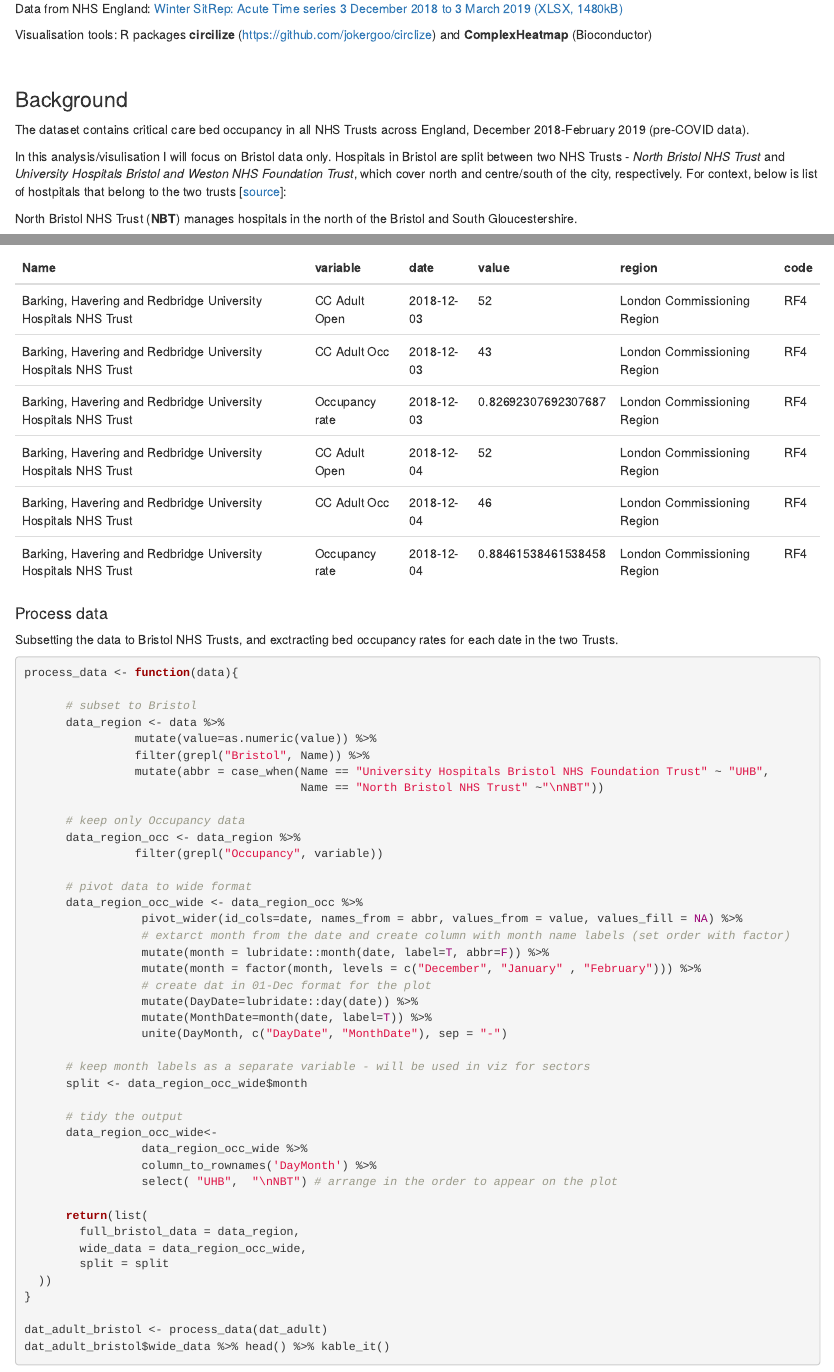
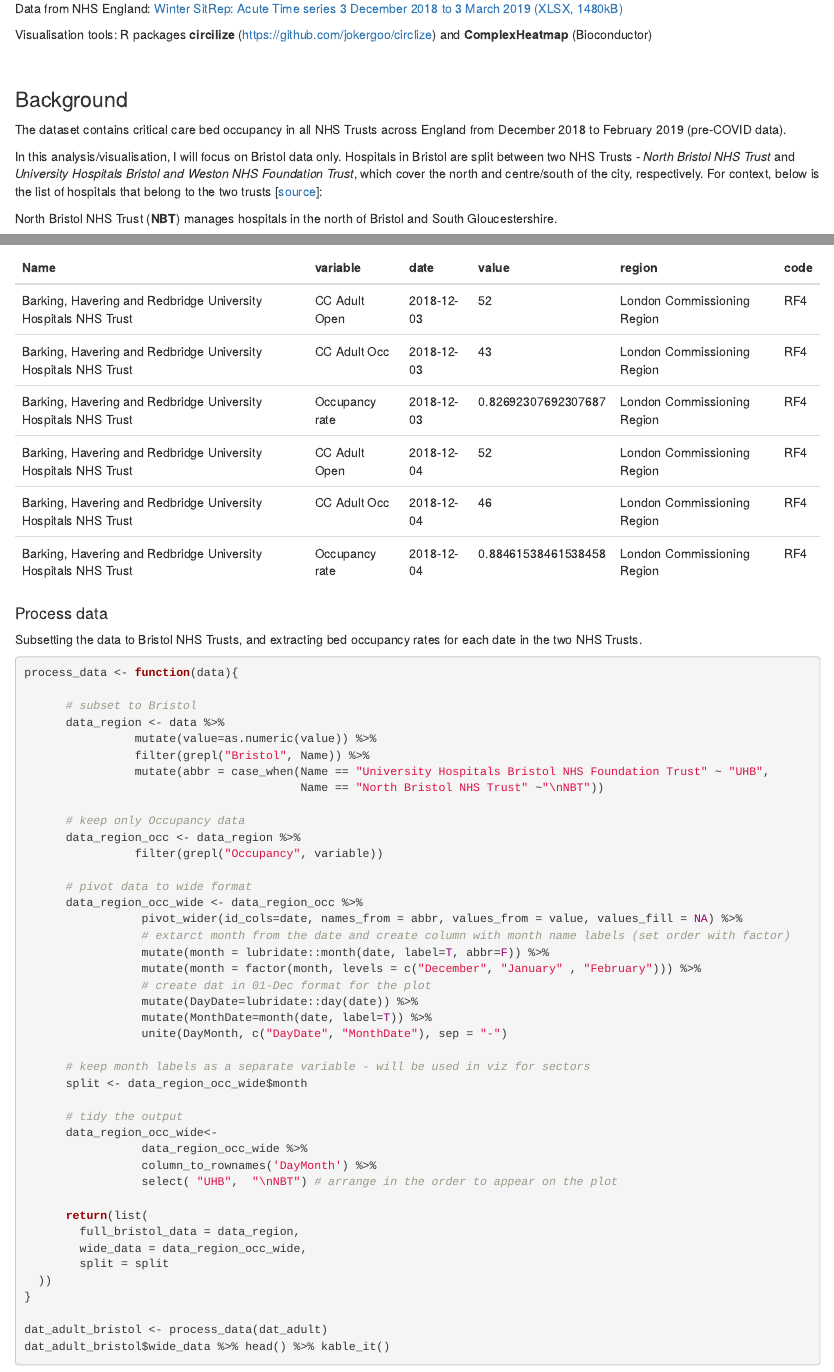
Before and after one commit to mvab/NHS_winter_ICU_Occupancy, an R Markdown document (data_prep_and_visualisation.Rmd): the page in a window 1100 px wide, from 280 px down, and a second part further down, joined at a grey line. The pictures show the output file data_prep_and_visualisation.html that the author committed with the source, opened offline.

Commit message:
fix typos

````diff
--- a/data_prep_and_visualisation.Rmd
+++ b/data_prep_and_visualisation.Rmd
@@ -27,12 +27,12 @@ Visualisation tools: R packages **circilize** ([https://github.com/jokergoo/circ
 
 ### Background
 
-The dataset contains critical care bed occupancy in all NHS Trusts across England, December 2018-February 2019 (pre-COVID data).
+The dataset contains critical care bed occupancy in all NHS Trusts across England from December 2018 to February 2019 (pre-COVID data).
 
-In this analysis/visulisation I will focus on Bristol data only. Hospitals in Bristol are split between two NHS Trusts - _North Bristol NHS Trust_ and _University Hospitals Bristol and Weston NHS Foundation Trust_, which cover north and centre/south of the city, respectively. For context, below is list of hostpitals that belong to the two trusts [[source](https://en.wikipedia.org/wiki/Healthcare_in_Bristol)]:
+In this analysis/visualisation, I will focus on Bristol data only. Hospitals in Bristol are split between two NHS Trusts - _North Bristol NHS Trust_ and _University Hospitals Bristol and Weston NHS Foundation Trust_, which cover the north and centre/south of the city, respectively. For context, below is the list of hospitals that belong to the two trusts [[source](https://en.wikipedia.org/wiki/Healthcare_in_Bristol)]:
 
 
-North Bristol NHS Trust  (**NBT**) manages hospitals in the north of the Bristol and South Gloucestershire.
+North Bristol NHS Trust  (**NBT**) manages hospitals in the north of Bristol and South Gloucestershire.
 
 - Southmead Hospital
 - Cossham Memorial Hospital
@@ -126,7 +126,7 @@ dat_adult %>% head %>% kable_it()
 
 #### Process data
 
-Subsetting the data to Bristol NHS Trusts, and exctracting bed occupancy rates for each date in the two Trusts.
+Subsetting the data to Bristol NHS Trusts, and extracting bed occupancy rates for each date in the two NHS Trusts.
 
 ```{r}
 
````
Also changed, not shown: data_prep_and_visualisation.html, data_prep_and_visualisation.Rmd (8 more changed lines), 1 other file.
